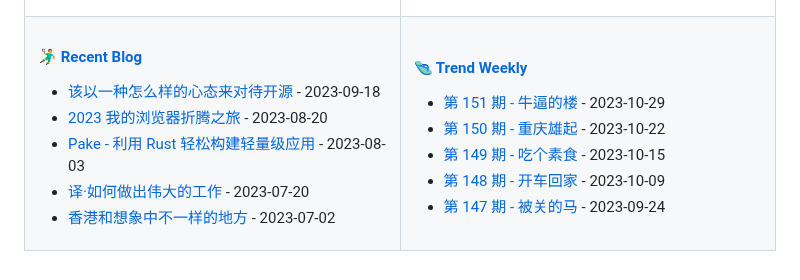
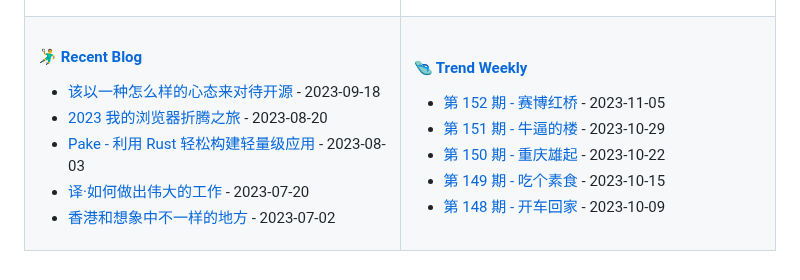
Before and after one commit to tw93/tw93, a Markdown page: README.md, the part around the change. GitHub-like rendering.

Commit message:
Updated content

```diff
--- a/README.md
+++ b/README.md
@@ -47,11 +47,11 @@
 
 <!-- weekly starts -->
 
+* [第 152 期 - 赛博红桥](https://weekly.tw93.fun/posts/152-赛博红桥) - 2023-11-05
 * [第 151 期 - 牛逼的楼](https://weekly.tw93.fun/posts/151-牛逼的楼) - 2023-10-29
 * [第 150 期 - 重庆雄起](https://weekly.tw93.fun/posts/150-重庆雄起) - 2023-10-22
 * [第 149 期 - 吃个素食](https://weekly.tw93.fun/posts/149-吃个素食) - 2023-10-15
 * [第 148 期 - 开车回家](https://weekly.tw93.fun/posts/148-开车回家) - 2023-10-09
-* [第 147 期 - 被关的马](https://weekly.tw93.fun/posts/147-被关的马) - 2023-09-24
 
 <!-- weekly ends -->
 
```
